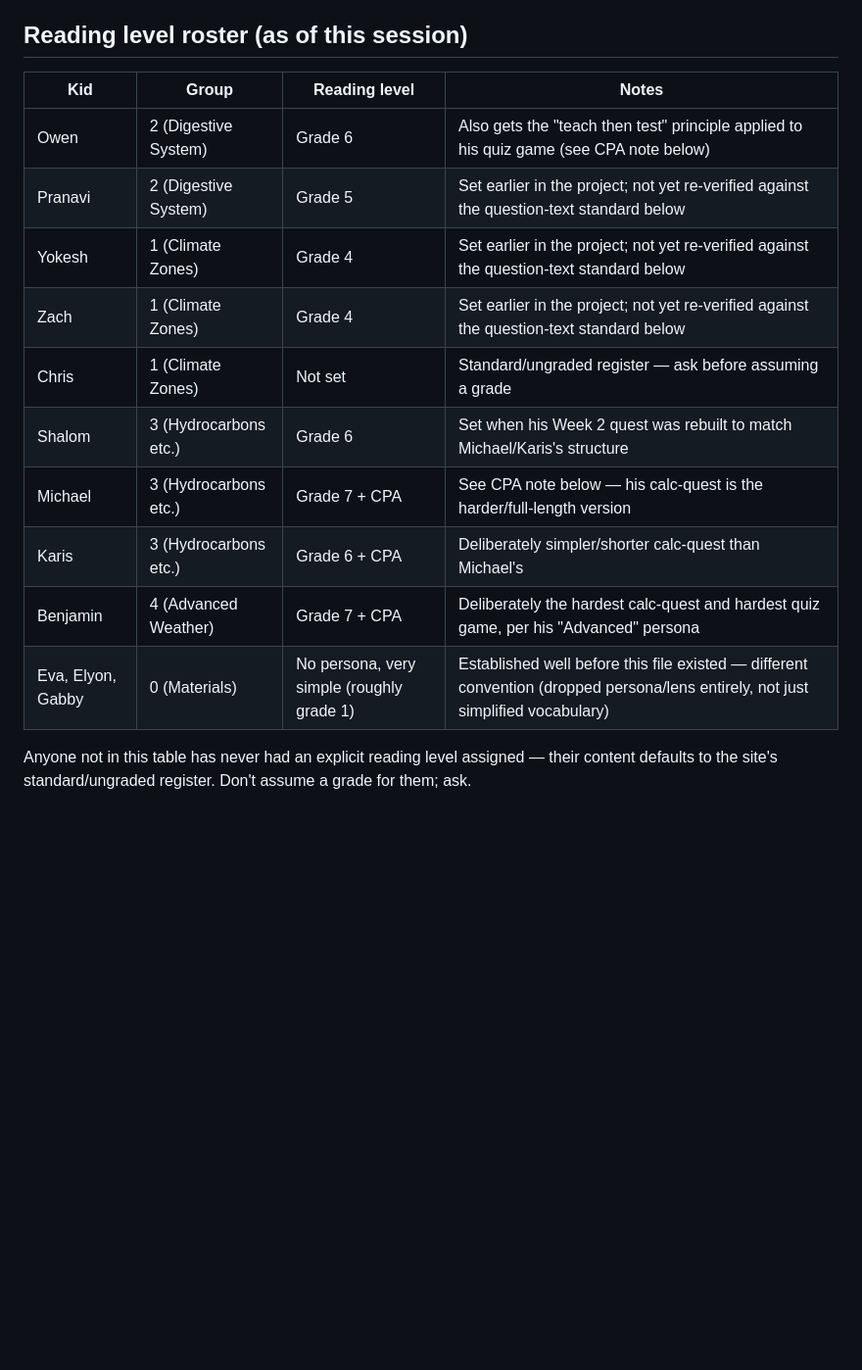
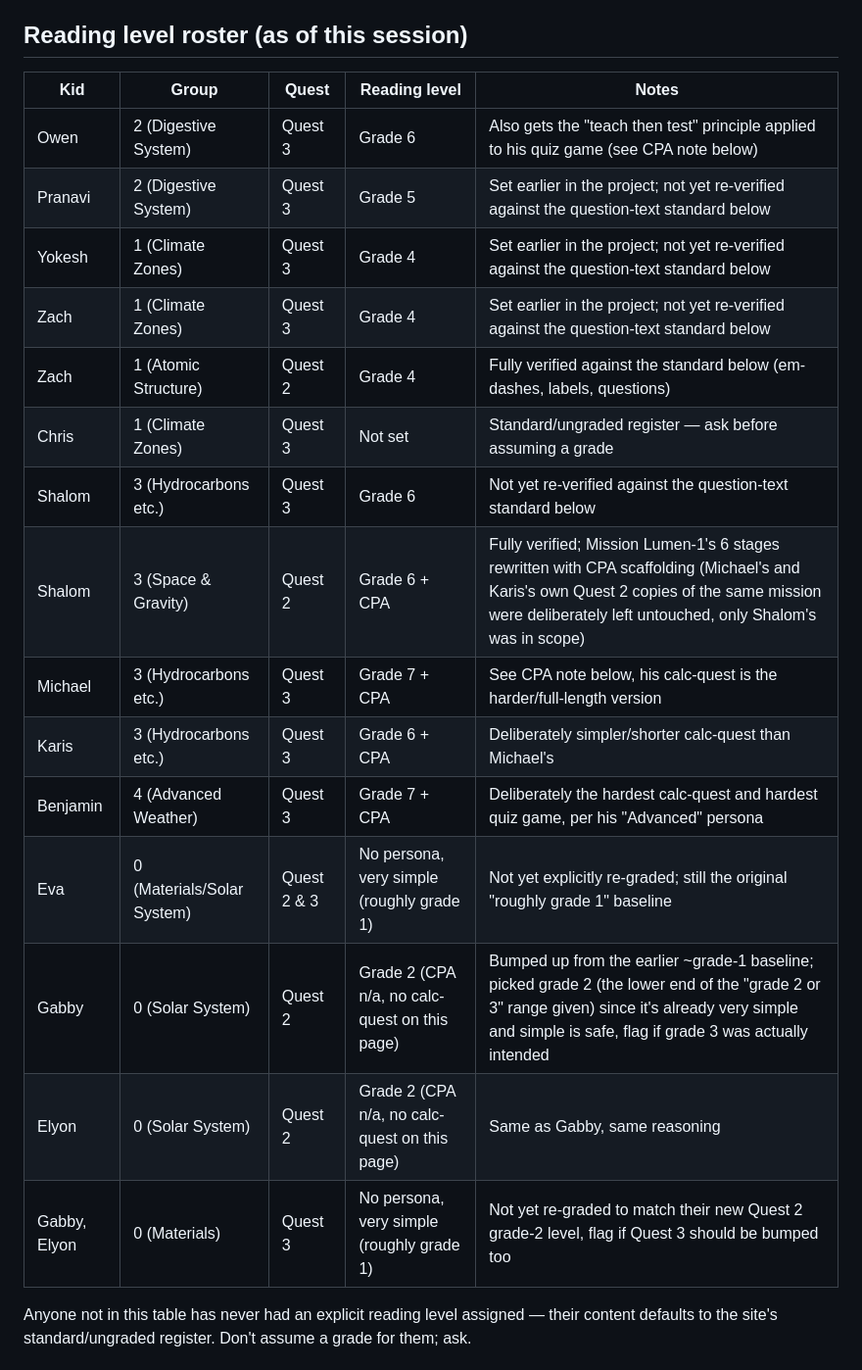
Before and after one commit to risers-quests/risers-term2-digital-quests, a Markdown page: READING-LEVELS.md, the part around the change. Shown at 98% size. GitHub-like rendering; blank space fills up the shorter version.

Commit message:
Update READING-LEVELS.md with Quest 2 grade assignments
Records the Quest-2-specific work just done (Shalom grade 6 + CPA,
Zach grade 4, Gabby/Elyon grade 2) and flags the open inconsistencies
worth a decision later: Eva/Gabby/Elyon's Quest 3 content is still at
the older ~grade-1 baseline, not yet bumped to match Gabby/Elyon's
new Quest 2 grade 2; and Michael/Karis's own Quest 2 copies of Mission
Lumen-1 don't have the CPA rework Shalom's copy just got.

Co-Authored-By: Claude Sonnet 5 <noreply@anthropic.com>
Claude-Session: https://claude.ai/code/session_01PSvb1rY9qQX8gim78sMN9D

```diff
--- a/READING-LEVELS.md
+++ b/READING-LEVELS.md
@@ -8,18 +8,23 @@ time their content gets a reading-level pass.
 
 ## Reading level roster (as of this session)
 
-| Kid | Group | Reading level | Notes |
-|---|---|---|---|
-| Owen | 2 (Digestive System) | Grade 6 | Also gets the "teach then test" principle applied to his quiz game (see CPA note below) |
-| Pranavi | 2 (Digestive System) | Grade 5 | Set earlier in the project; not yet re-verified against the question-text standard below |
-| Yokesh | 1 (Climate Zones) | Grade 4 | Set earlier in the project; not yet re-verified against the question-text standard below |
-| Zach | 1 (Climate Zones) | Grade 4 | Set earlier in the project; not yet re-verified against the question-text standard below |
-| Chris | 1 (Climate Zones) | Not set | Standard/ungraded register — ask before assuming a grade |
-| Shalom | 3 (Hydrocarbons etc.) | Grade 6 | Set when his Week 2 quest was rebuilt to match Michael/Karis's structure |
-| Michael | 3 (Hydrocarbons etc.) | Grade 7 + CPA | See CPA note below — his calc-quest is the harder/full-length version |
-| Karis | 3 (Hydrocarbons etc.) | Grade 6 + CPA | Deliberately simpler/shorter calc-quest than Michael's |
-| Benjamin | 4 (Advanced Weather) | Grade 7 + CPA | Deliberately the hardest calc-quest and hardest quiz game, per his "Advanced" persona |
-| Eva, Elyon, Gabby | 0 (Materials) | No persona, very simple (roughly grade 1) | Established well before this file existed — different convention (dropped persona/lens entirely, not just simplified vocabulary) |
+| Kid | Group | Quest | Reading level | Notes |
+|---|---|---|---|---|
+| Owen | 2 (Digestive System) | Quest 3 | Grade 6 | Also gets the "teach then test" principle applied to his quiz game (see CPA note below) |
+| Pranavi | 2 (Digestive System) | Quest 3 | Grade 5 | Set earlier in the project; not yet re-verified against the question-text standard below |
+| Yokesh | 1 (Climate Zones) | Quest 3 | Grade 4 | Set earlier in the project; not yet re-verified against the question-text standard below |
+| Zach | 1 (Climate Zones) | Quest 3 | Grade 4 | Set earlier in the project; not yet re-verified against the question-text standard below |
+| Zach | 1 (Atomic Structure) | Quest 2 | Grade 4 | Fully verified against the standard below (em-dashes, labels, questions) |
+| Chris | 1 (Climate Zones) | Quest 3 | Not set | Standard/ungraded register — ask before assuming a grade |
+| Shalom | 3 (Hydrocarbons etc.) | Quest 3 | Grade 6 | Not yet re-verified against the question-text standard below |
+| Shalom | 3 (Space & Gravity) | Quest 2 | Grade 6 + CPA | Fully verified; Mission Lumen-1's 6 stages rewritten with CPA scaffolding (Michael's and Karis's own Quest 2 copies of the same mission were deliberately left untouched, only Shalom's was in scope) |
+| Michael | 3 (Hydrocarbons etc.) | Quest 3 | Grade 7 + CPA | See CPA note below, his calc-quest is the harder/full-length version |
+| Karis | 3 (Hydrocarbons etc.) | Quest 3 | Grade 6 + CPA | Deliberately simpler/shorter calc-quest than Michael's |
+| Benjamin | 4 (Advanced Weather) | Quest 3 | Grade 7 + CPA | Deliberately the hardest calc-quest and hardest quiz game, per his "Advanced" persona |
+| Eva | 0 (Materials/Solar System) | Quest 2 & 3 | No persona, very simple (roughly grade 1) | Not yet explicitly re-graded; still the original "roughly grade 1" baseline |
+| Gabby | 0 (Solar System) | Quest 2 | Grade 2 (CPA n/a, no calc-quest on this page) | Bumped up from the earlier ~grade-1 baseline; picked grade 2 (the lower end of the "grade 2 or 3" range given) since it's already very simple and simple is safe, flag if grade 3 was actually intended |
+| Elyon | 0 (Solar System) | Quest 2 | Grade 2 (CPA n/a, no calc-quest on this page) | Same as Gabby, same reasoning |
+| Gabby, Elyon | 0 (Materials) | Quest 3 | No persona, very simple (roughly grade 1) | Not yet re-graded to match their new Quest 2 grade-2 level, flag if Quest 3 should be bumped too |
 
 Anyone not in this table has never had an explicit reading level assigned —
 their content defaults to the site's standard/ungraded register. Don't
```
